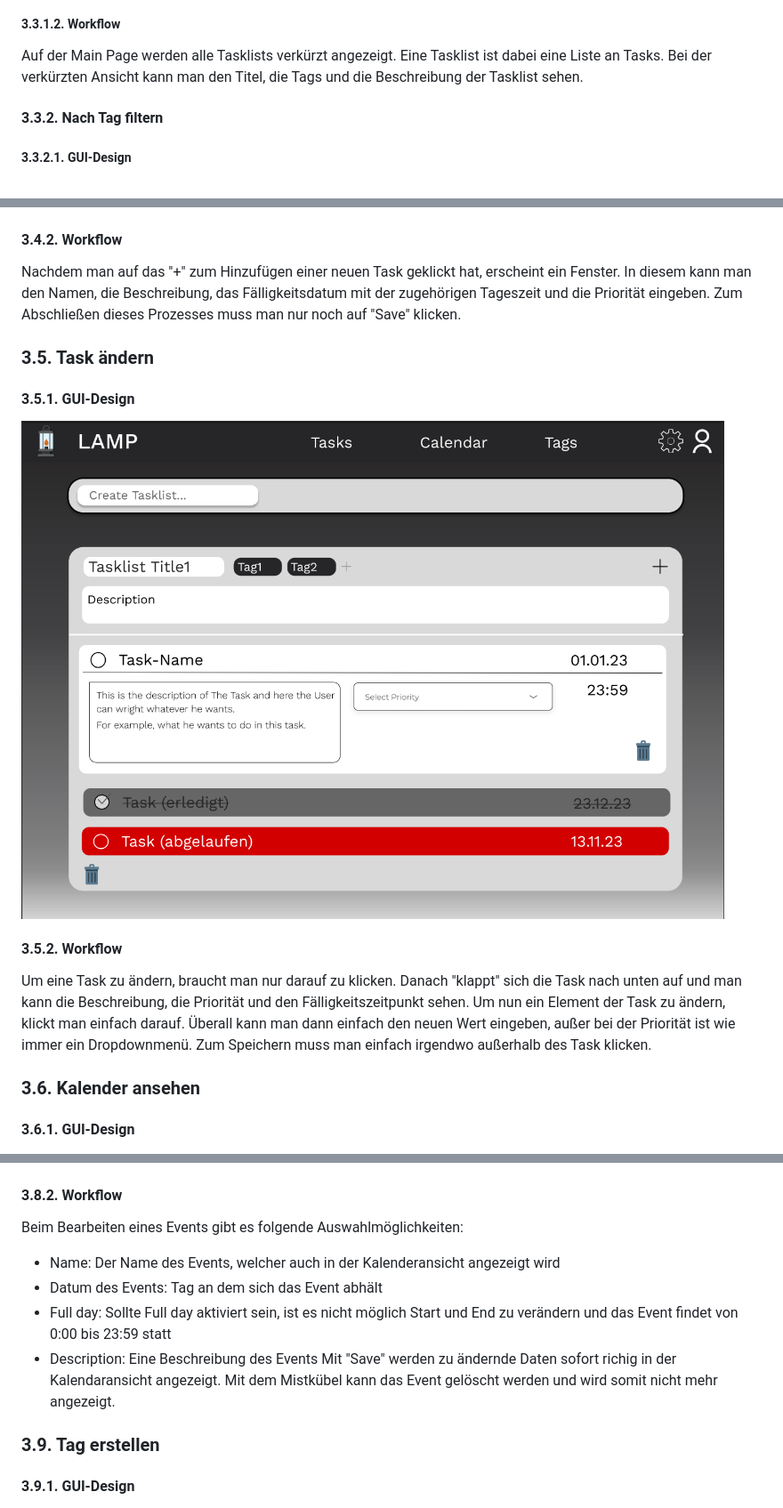
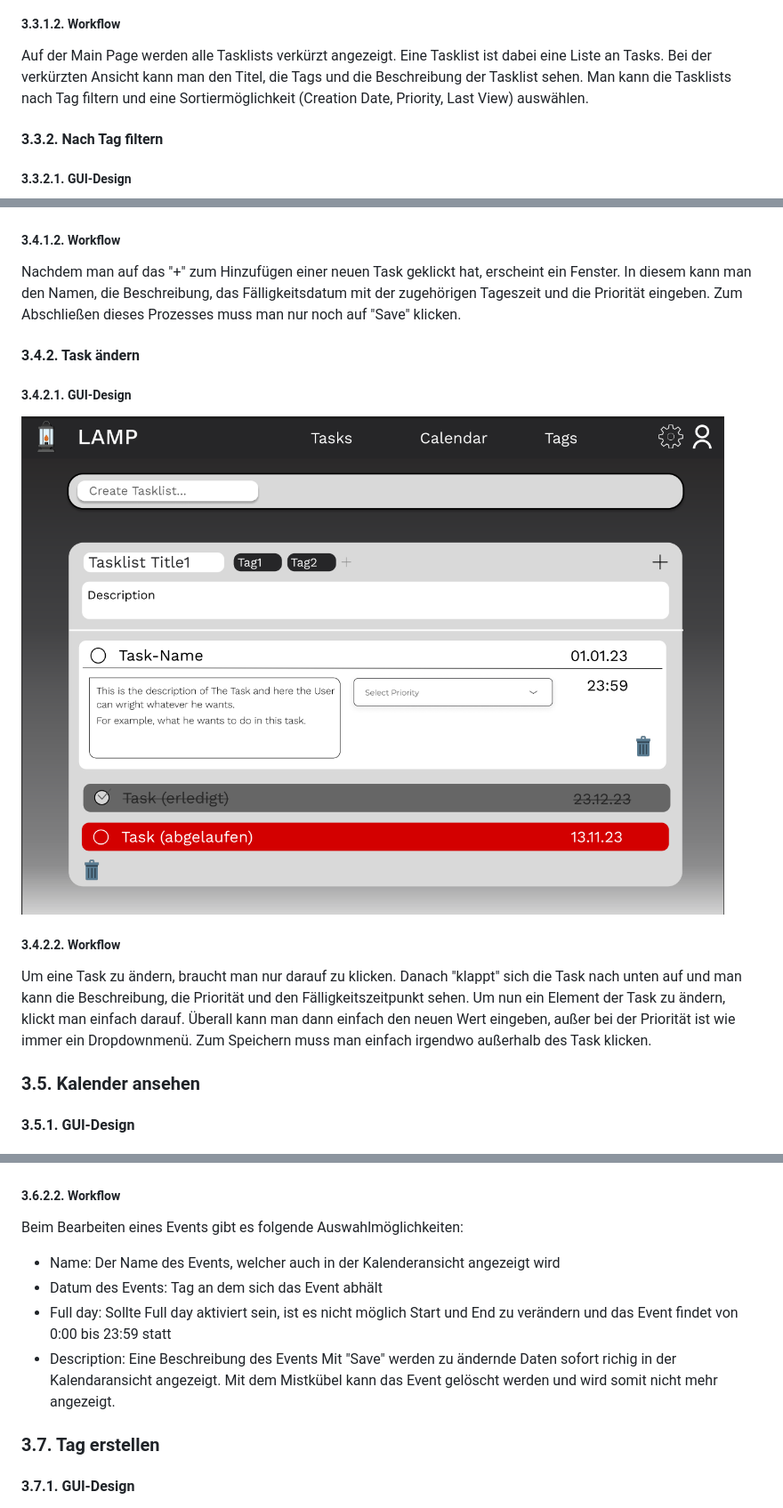
Before and after one commit to 2324-syp-3ahif/Project-LAMP, a Markdown page: README.md, 3 parts joined by grey strips. Shown: that part at 89% size. GitHub-like rendering.

```diff
--- a/README.md
+++ b/README.md
@@ -109,7 +161,7 @@ Darauffolgend kann man sich, wenn der Sign Up erfolgreich war, im Login anmelden
 ![View Task Lists on Main Page](./pictures/GUIMockups/ViewTasklistsOnMainPage.png)
 
 ##### 3.3.1.2. Workflow
-Auf der Main Page werden alle Tasklists verkürzt angezeigt. Eine Tasklist ist dabei eine Liste an Tasks. Bei der verkürzten Ansicht kann man den Titel, die Tags und die Beschreibung der Tasklist sehen.
+Auf der Main Page werden alle Tasklists verkürzt angezeigt. Eine Tasklist ist dabei eine Liste an Tasks. Bei der verkürzten Ansicht kann man den Titel, die Tags und die Beschreibung der Tasklist sehen. Man kann die Tasklists nach Tag filtern und eine Sortiermöglichkeit (Creation Date, Priority, Last View) auswählen.
 
 #### 3.3.2. Nach Tag filtern
 
@@ -152,16 +215,16 @@ Durch das Drücken eines Papierkorb-Buttons das Löschen der gesamten Tasklist m
 ![Create Task](./pictures/GUIMockups/CreateTaskOnMainPage.png)
-#### 3.4.2. Workflow
+##### 3.4.1.2. Workflow
 Nachdem man auf das "+" zum Hinzufügen einer neuen Task geklickt hat, erscheint ein Fenster. In diesem kann man den Namen, die Beschreibung, das Fälligkeitsdatum mit der zugehörigen Tageszeit und die Priorität eingeben. Zum Abschließen dieses Prozesses muss man nur noch auf "Save" klicken.
 
-### 3.5. Task ändern
+#### 3.4.2. Task ändern
+
+##### 3.4.2.1. GUI-Design
+![Create Task](./pictures/GUIMockups/EditTaskOnMainPage.png)
+##### 3.4.2.2. Workflow
+Um eine Task zu ändern, braucht man nur darauf zu klicken. Danach "klappt" sich die Task nach unten auf und man kann die Beschreibung, die Priorität und den Fälligkeitszeitpunkt sehen. Um nun ein Element der Task zu ändern, klickt man einfach darauf. Überall kann man dann einfach den neuen Wert eingeben, außer bei der Priorität ist wie immer ein Dropdownmenü. Zum Speichern muss man einfach irgendwo außerhalb des Task klicken.
+
+### 3.5. Kalender ansehen
 
 #### 3.5.1. GUI-Design
-![Create Task](./pictures/GUIMockups/EditTaskOnMainPage.png)
-#### 3.5.2. Workflow
-Um eine Task zu ändern, braucht man nur darauf zu klicken. Danach "klappt" sich die Task nach unten auf und man kann die Beschreibung, die Priorität und den Fälligkeitszeitpunkt sehen. Um nun ein Element der Task zu ändern, klickt man einfach darauf. Überall kann man dann einfach den neuen Wert eingeben, außer bei der Priorität ist wie immer ein Dropdownmenü. Zum Speichern muss man einfach irgendwo außerhalb des Task klicken.
-
-### 3.6. Kalender ansehen
-
-#### 3.6.1. GUI-Design
 ![calendar view](./pictures/GUIMockups/Calendar.png)
 
@@ -195,6 +260,6 @@ Mit "Create" wird das Event sofort in den Kalender integriert.
 ![adding events](./pictures/GUIMockups/EditEvent.png)
 
-#### 3.8.2. Workflow
+##### 3.6.2.2. Workflow
 Beim Bearbeiten eines Events gibt es folgende Auswahlmöglichkeiten:
 - Name: Der Name des Events, welcher auch in der Kalenderansicht angezeigt wird
 - Datum des Events: Tag an dem sich das Event abhält
@@ -203,9 +268,9 @@ Beim Bearbeiten eines Events gibt es folgende Auswahlmöglichkeiten:
 Mit "Save" werden zu ändernde Daten sofort richig in der Kalendaransicht angezeigt.
 Mit dem Mistkübel kann das Event gelöscht werden und wird somit nicht mehr angezeigt.
 
-### 3.9. Tag erstellen
+### 3.7. Tag erstellen
 
-#### 3.9.1. GUI-Design
+#### 3.7.1. GUI-Design
 ![Beispiel Tag erstellen](./pictures/GUIMockups/ExampleTagTest.png)
 ![Beispiel Tag wurde erstellt](./pictures/GUIMockups/ExampleTagCreated.png)
 ![Biespiel Tag wurde gelöscht](./pictures/GUIMockups/ExampleTagDeleted.png)
```
Also changed, not shown: other parts of README.md (+74 -9 lines).
